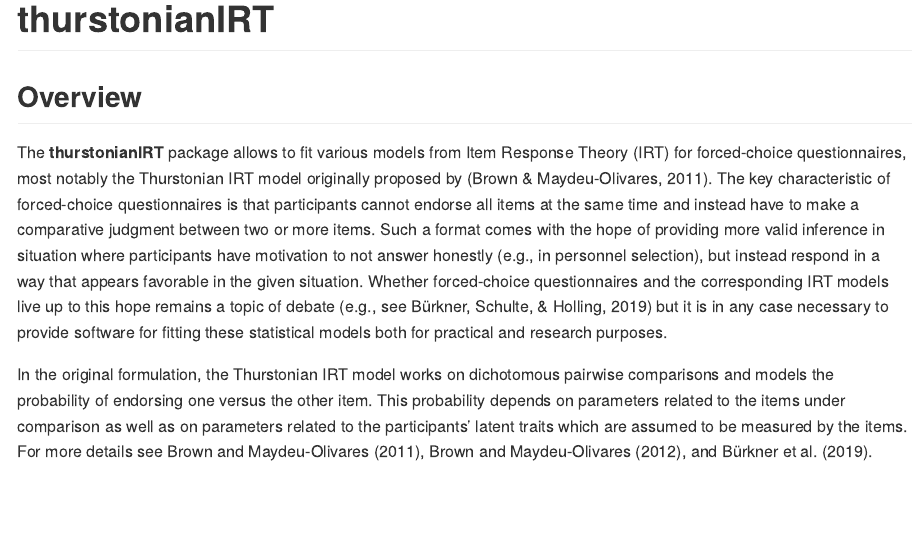
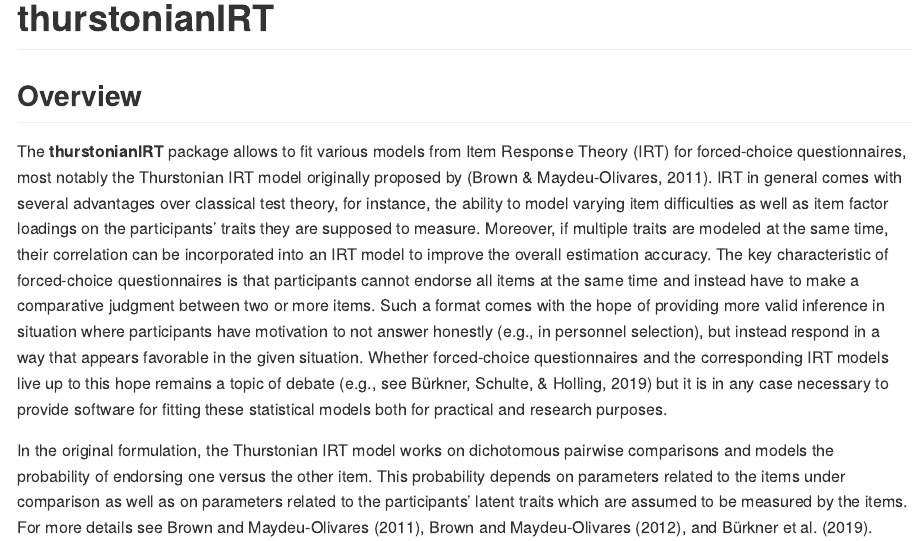
Before and after one commit to paul-buerkner/thurstonianIRT, an R Markdown document (README.Rmd): the page in a window 1100 px wide, from its top. The pictures show the output file README.md that the author committed with the source, drawn offline in the style of GitHub; badge pictures from the web are left out.

Commit message:
mention advantages of IRT in both README and paper #5

```diff
--- a/README.Rmd
+++ b/README.Rmd
@@ -33,17 +33,21 @@
 
 The **thurstonianIRT** package allows to fit various models from Item Response
 Theory (IRT) for forced-choice questionnaires, most notably the Thurstonian IRT
-model originally proposed by (Brown & Maydeu-Olivares, 2011). The key
-characteristic of forced-choice questionnaires is that participants cannot
-endorse all items at the same time and instead have to make a comparative
-judgment between two or more items. Such a format comes with the hope of
-providing more valid inference in situation where participants have motivation
-to not answer honestly (e.g., in personnel selection), but instead respond in a
-way that appears favorable in the given situation. Whether forced-choice
-questionnaires and the corresponding IRT models live up to this hope remains a
-topic of debate (e.g., see Bürkner, Schulte, & Holling, 2019) but it is in any
-case necessary to provide software for fitting these statistical models both for
-practical and research purposes.
+model originally proposed by (Brown & Maydeu-Olivares, 2011). IRT in general
+comes with several advantages over classical test theory, for instance, the
+ability to model varying item difficulties as well as item factor loadings on
+the participants' traits they are supposed to measure. Moreover, if multiple
+traits are modeled at the same time, their correlation can be incorporated into
+an IRT model to improve the overall estimation accuracy. The key characteristic
+of forced-choice questionnaires is that participants cannot endorse all items at
+the same time and instead have to make a comparative judgment between two or
+more items. Such a format comes with the hope of providing more valid inference
+in situation where participants have motivation to not answer honestly (e.g., in
+personnel selection), but instead respond in a way that appears favorable in the
+given situation. Whether forced-choice questionnaires and the corresponding IRT
+models live up to this hope remains a topic of debate (e.g., see Bürkner,
+Schulte, & Holling, 2019) but it is in any case necessary to provide software
+for fitting these statistical models both for practical and research purposes.
 
 In the original formulation, the Thurstonian IRT model works on dichotomous
 pairwise comparisons and models the probability of endorsing one versus the
```
Also changed, not shown: paper/paper.md (+12 -6 lines), README.md.
